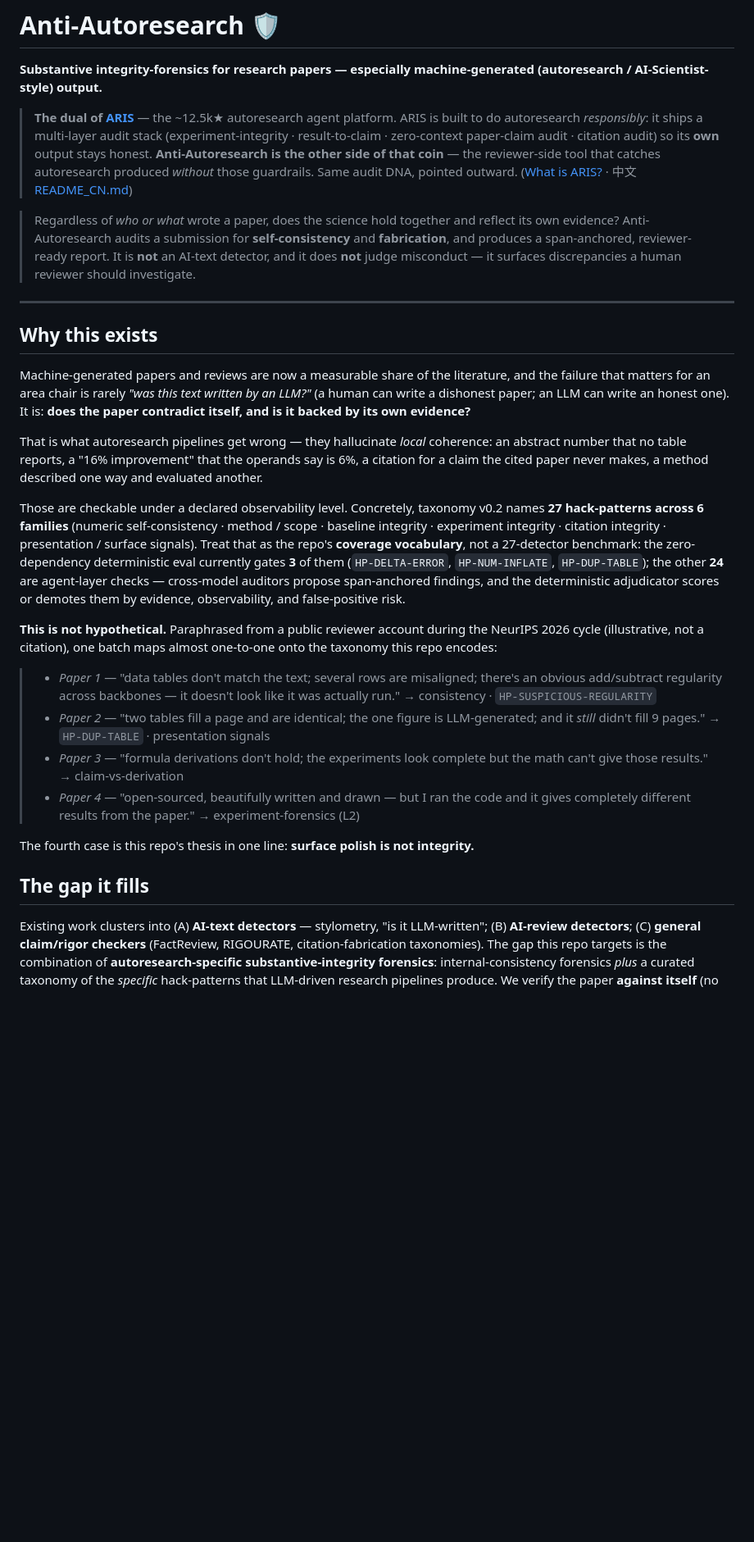
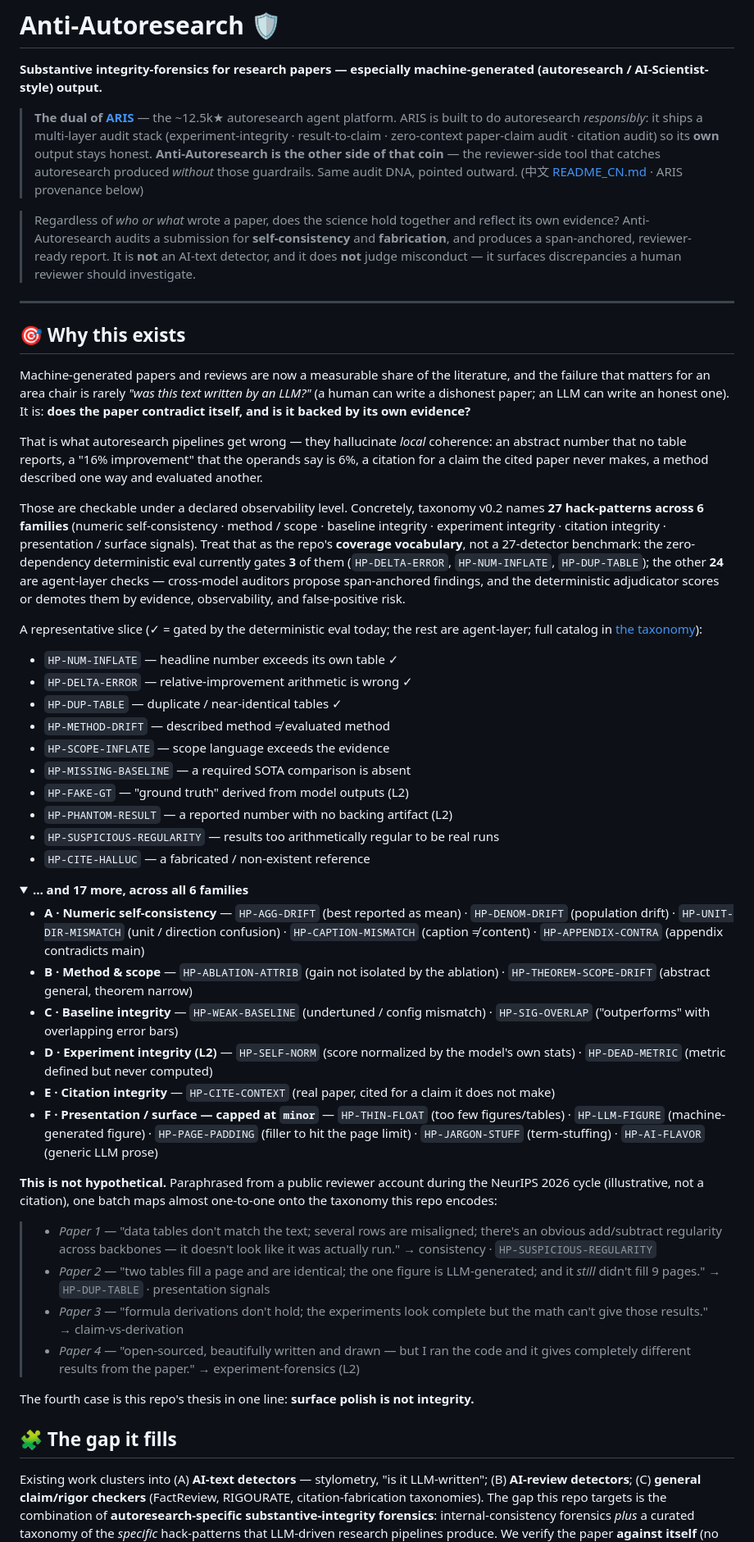
Before and after one commit to wanshuiyin/Anti-Autoresearch, a Markdown page: README.md, the part around one of its changes. Shown at 82% size. GitHub-like rendering; folded sections open; blank space fills up the shorter version.

```diff
--- a/README.md
+++ b/README.md
@@ -3,7 +3,7 @@
 **Substantive integrity-forensics for research papers — especially machine-generated
 (autoresearch / AI-Scientist-style) output.**
 
-> **The dual of [ARIS](https://github.com/wanshuiyin/Auto-claude-code-research-in-sleep)** — the ~12.5k★ autoresearch agent platform. ARIS is built to do autoresearch *responsibly*: it ships a multi-layer audit stack (experiment-integrity · result-to-claim · zero-context paper-claim audit · citation audit) so its **own** output stays honest. **Anti-Autoresearch is the other side of that coin** — the reviewer-side tool that catches autoresearch produced *without* those guardrails. Same audit DNA, pointed outward. ([What is ARIS?](#provenance-derived-from-aris) · 中文 [README_CN.md](README_CN.md))
+> **The dual of [ARIS](https://github.com/wanshuiyin/Auto-claude-code-research-in-sleep)** — the ~12.5k★ autoresearch agent platform. ARIS is built to do autoresearch *responsibly*: it ships a multi-layer audit stack (experiment-integrity · result-to-claim · zero-context paper-claim audit · citation audit) so its **own** output stays honest. **Anti-Autoresearch is the other side of that coin** — the reviewer-side tool that catches autoresearch produced *without* those guardrails. Same audit DNA, pointed outward. (中文 [README_CN.md](README_CN.md) · ARIS provenance below)
 
 > Regardless of *who or what* wrote a paper, does the science hold together and
 > reflect its own evidence? Anti-Autoresearch audits a submission for
@@ -13,7 +13,7 @@
 
 ---
 
-## Why this exists
+## 🎯 Why this exists
 
 Machine-generated papers and reviews are now a measurable share of the literature,
 and the failure that matters for an area chair is rarely *"was this text written by
@@ -35,6 +35,32 @@ are agent-layer checks — cross-model auditors propose span-anchored findings,
 deterministic adjudicator scores or demotes them by evidence, observability, and
 false-positive risk.
 
+A representative slice (✓ = gated by the deterministic eval today; the rest are
+agent-layer; full catalog in [the taxonomy](references/hack-pattern-taxonomy.md)):
+
+- `HP-NUM-INFLATE` — headline number exceeds its own table ✓
+- `HP-DELTA-ERROR` — relative-improvement arithmetic is wrong ✓
+- `HP-DUP-TABLE` — duplicate / near-identical tables ✓
+- `HP-METHOD-DRIFT` — described method ≠ evaluated method
+- `HP-SCOPE-INFLATE` — scope language exceeds the evidence
+- `HP-MISSING-BASELINE` — a required SOTA comparison is absent
+- `HP-FAKE-GT` — "ground truth" derived from model outputs (L2)
+- `HP-PHANTOM-RESULT` — a reported number with no backing artifact (L2)
+- `HP-SUSPICIOUS-REGULARITY` — results too arithmetically regular to be real runs
+- `HP-CITE-HALLUC` — a fabricated / non-existent reference
+
+<details>
+<summary><b>… and 17 more, across all 6 families</b></summary>
+
+- **A · Numeric self-consistency** — `HP-AGG-DRIFT` (best reported as mean) · `HP-DENOM-DRIFT` (population drift) · `HP-UNIT-DIR-MISMATCH` (unit / direction confusion) · `HP-CAPTION-MISMATCH` (caption ≠ content) · `HP-APPENDIX-CONTRA` (appendix contradicts main)
+- **B · Method & scope** — `HP-ABLATION-ATTRIB` (gain not isolated by the ablation) · `HP-THEOREM-SCOPE-DRIFT` (abstract general, theorem narrow)
+- **C · Baseline integrity** — `HP-WEAK-BASELINE` (undertuned / config mismatch) · `HP-SIG-OVERLAP` ("outperforms" with overlapping error bars)
+- **D · Experiment integrity (L2)** — `HP-SELF-NORM` (score normalized by the model's own stats) · `HP-DEAD-METRIC` (metric defined but never computed)
+- **E · Citation integrity** — `HP-CITE-CONTEXT` (real paper, cited for a claim it does not make)
+- **F · Presentation / surface — capped at `minor`** — `HP-THIN-FLOAT` (too few figures/tables) · `HP-LLM-FIGURE` (machine-generated figure) · `HP-PAGE-PADDING` (filler to hit the page limit) · `HP-JARGON-STUFF` (term-stuffing) · `HP-AI-FLAVOR` (generic LLM prose)
+
+</details>
+
 **This is not hypothetical.** Paraphrased from a public reviewer account during the
 NeurIPS 2026 cycle (illustrative, not a citation), one batch maps almost one-to-one
 onto the taxonomy this repo encodes:
@@ -52,7 +78,7 @@ onto the taxonomy this repo encodes:
 
 The fourth case is this repo's thesis in one line: **surface polish is not integrity.**
 
-## The gap it fills
+## 🧩 The gap it fills
 
 Existing work clusters into (A) **AI-text detectors** — stylometry, "is it
 LLM-written"; (B) **AI-review detectors**; (C) **general claim/rigor checkers**
```
Also changed, not shown: other parts of README.md (+8 -8 lines), README_CN.md (+36 -10 lines).
